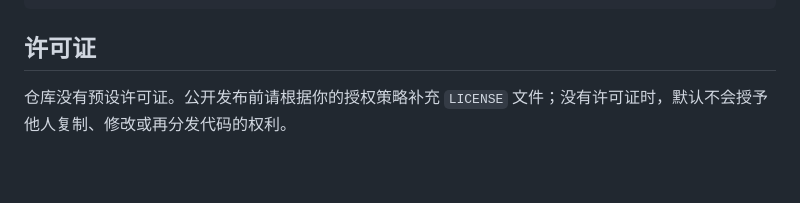
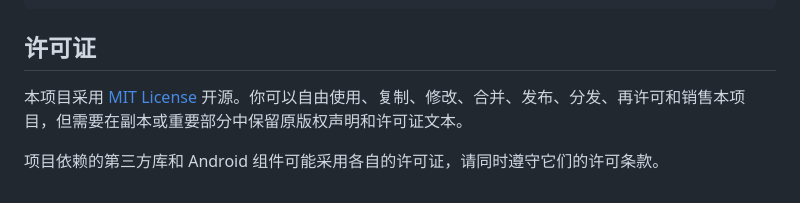
Before and after one commit to zhengxin-peng-rdsec/tvwall, a Markdown page: README.md, the part around one of its changes. Drawn GitHub-style; blank space fills up the shorter version.

```diff
--- a/README.md
+++ b/README.md
@@ -159,4 +158,6 @@ sudo systemctl status tvwall
 
 ## 许可证
 
-仓库没有预设许可证。公开发布前请根据你的授权策略补充 `LICENSE` 文件；没有许可证时，默认不会授予他人复制、修改或再分发代码的权利。
+本项目采用 [MIT License](LICENSE) 开源。你可以自由使用、复制、修改、合并、发布、分发、再许可和销售本项目，但需要在副本或重要部分中保留原版权声明和许可证文本。
+
+项目依赖的第三方库和 Android 组件可能采用各自的许可证，请同时遵守它们的许可条款。
```
Also changed, not shown: other parts of README.md (+0 -1 lines).
